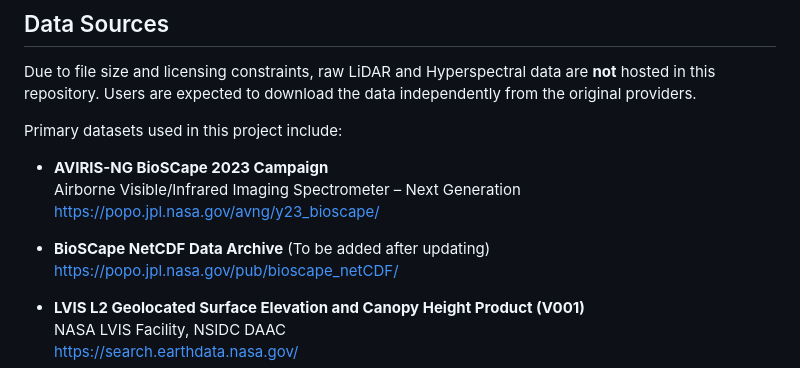
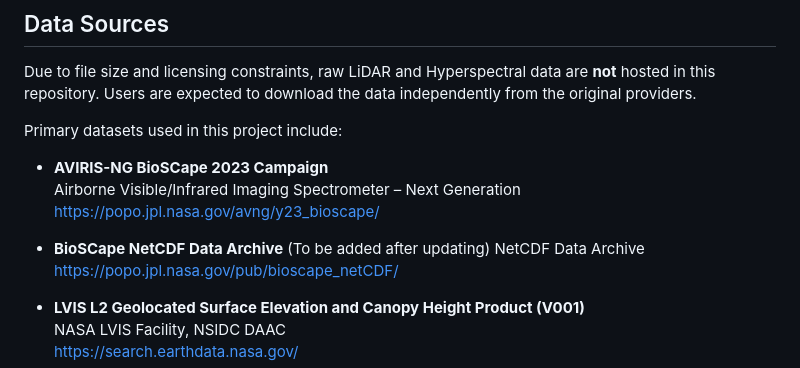
Before and after one commit to Phemelo-R/BioScape-Analysis, a Markdown page: README.md, the part around the change. GitHub-like rendering.

```diff
--- a/README.md
+++ b/README.md
@@ -46,6 +46,7 @@ Primary datasets used in this project include:
   https://popo.jpl.nasa.gov/avng/y23_bioscape/
 
 - **BioSCape NetCDF Data Archive** (To be added after updating)
+  NetCDF Data Archive
   https://popo.jpl.nasa.gov/pub/bioscape_netCDF/
 
 - **LVIS L2 Geolocated Surface Elevation and Canopy Height Product (V001)**
```
